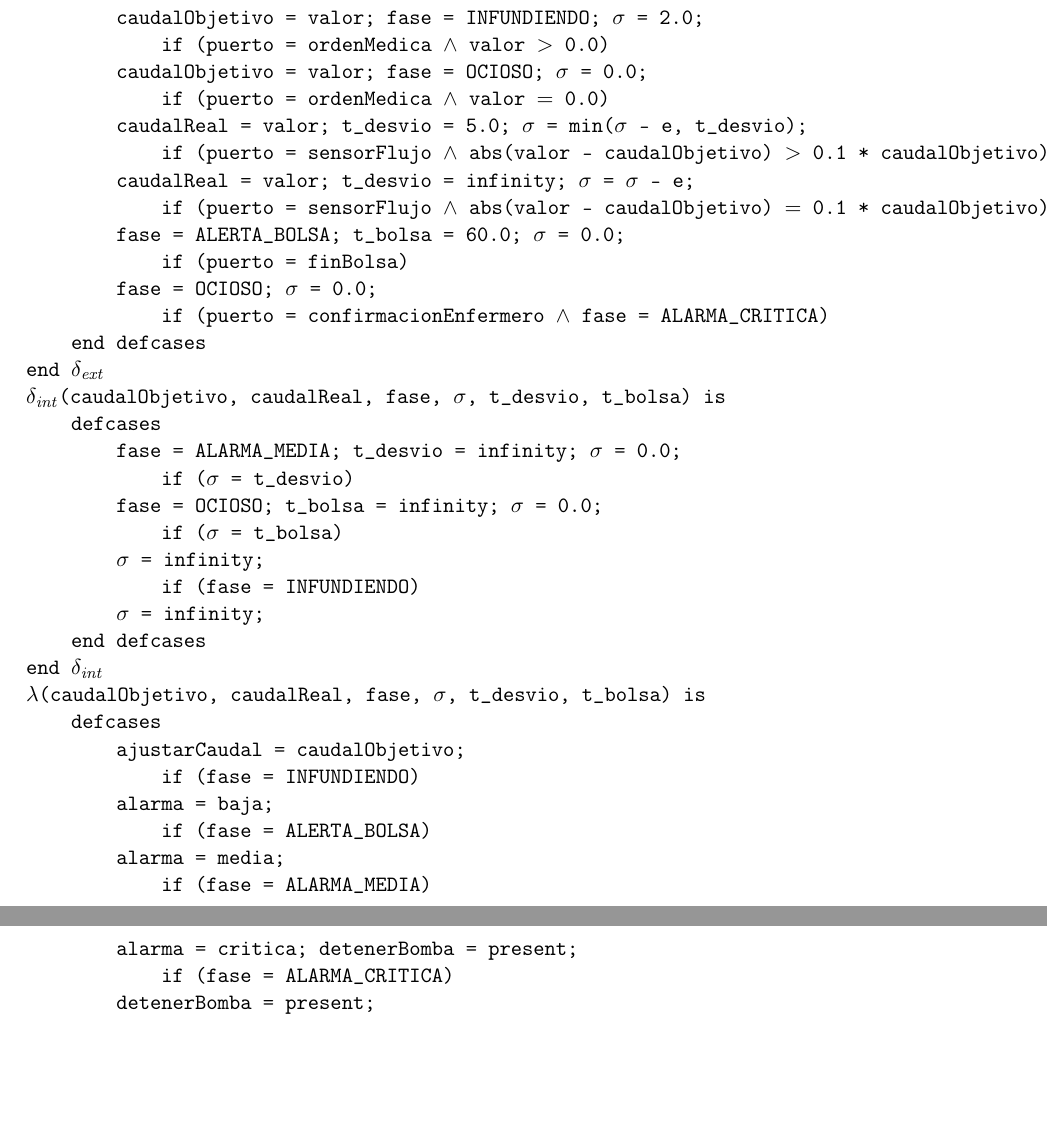
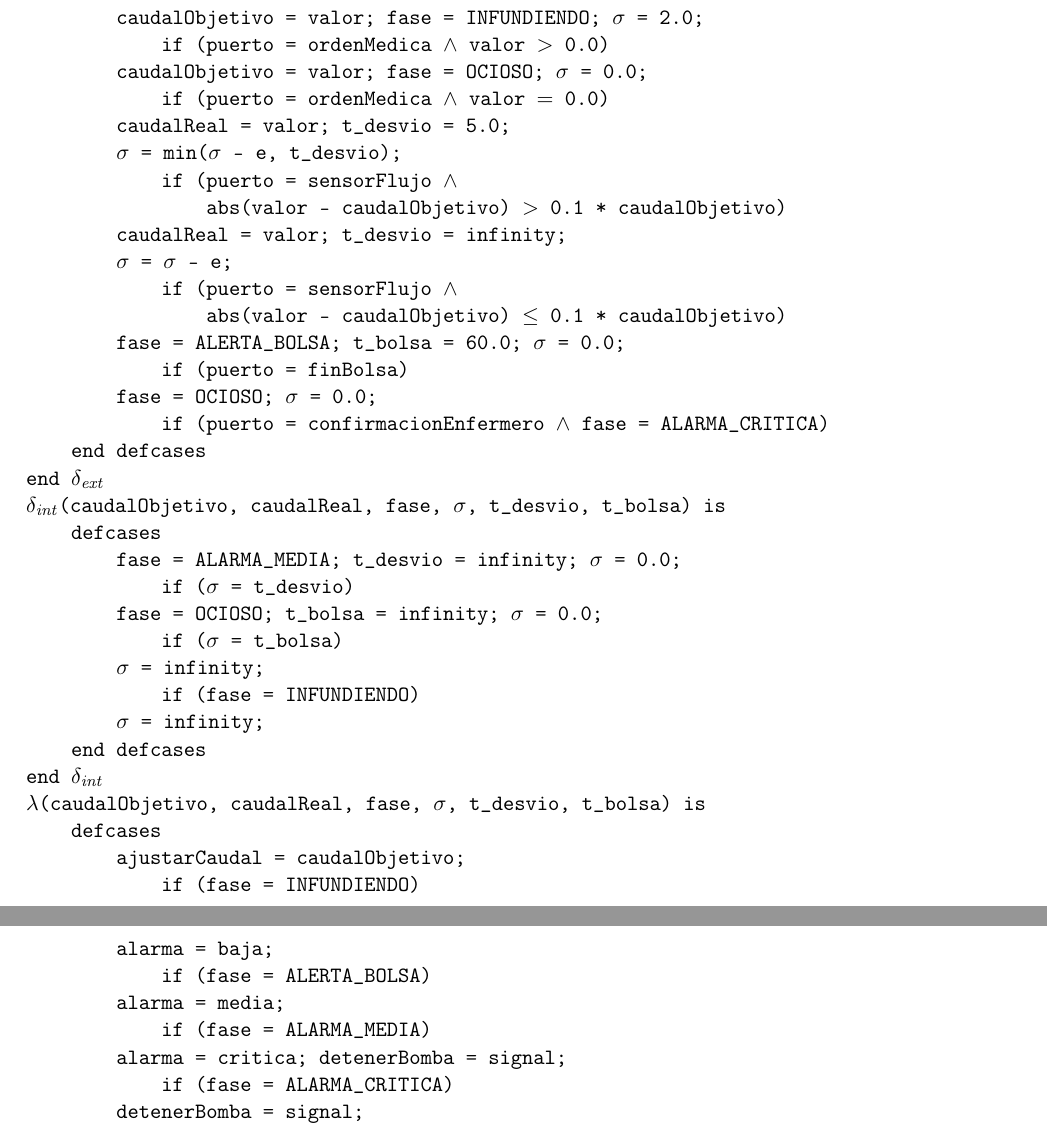
Before and after one commit to Jhonatan-calle/Controlador-Simplificado-de-Bomba-de-Infusi-n, a LaTeX document (Devs.tex): two parts of pages 6 and 7 of 7, joined at a grey line, cut so that both start at the same text, the shorter picture padded with empty space. Compiled offline with pdfLaTeX.

Commit message:
correccion condicion main controller y change present for signal

```diff
--- a/Devs.tex
+++ b/Devs.tex
@@ -353,10 +353,14 @@ y coordina las acciones sobre el actuador y el módulo de alarmas.
             \kw{if} (puerto = ordenMedica \cmlwedge{} valor \cmlgt{} 0.0)
         caudalObjetivo = valor; fase = OCIOSO; \cmlsigma{} = 0.0;
             \kw{if} (puerto = ordenMedica \cmlwedge{} valor \cmleq{} 0.0)
-        caudalReal = valor; t\_desvio = 5.0; \cmlsigma{} = min(\cmlsigma{} - e, t\_desvio);
-            \kw{if} (puerto = sensorFlujo \cmlwedge{} abs(valor - caudalObjetivo) \cmlgt{} 0.1 * caudalObjetivo)
-        caudalReal = valor; t\_desvio = infinity; \cmlsigma{} = \cmlsigma{} - e;
-            \kw{if} (puerto = sensorFlujo \cmlwedge{} abs(valor - caudalObjetivo) \cmleq{} 0.1 * caudalObjetivo)
+        caudalReal = valor; t\_desvio = 5.0;
+        \cmlsigma{} = min(\cmlsigma{} - e, t\_desvio);
+            \kw{if} (puerto = sensorFlujo \cmlwedge{}
+                abs(valor - caudalObjetivo) \cmlgt{} 0.1 * caudalObjetivo)
+        caudalReal = valor; t\_desvio = infinity;
+        \cmlsigma{} = \cmlsigma{} - e;
+            \kw{if} (puerto = sensorFlujo \cmlwedge{}
+                abs(valor - caudalObjetivo) \cmlle{} 0.1 * caudalObjetivo)
         fase = ALERTA\_BOLSA; t\_bolsa = 60.0; \cmlsigma{} = 0.0;
             \kw{if} (puerto = finBolsa)
         fase = OCIOSO; \cmlsigma{} = 0.0;
@@ -382,9 +386,9 @@ y coordina las acciones sobre el actuador y el módulo de alarmas.
             \kw{if} (fase = ALERTA\_BOLSA)
         alarma = media;
             \kw{if} (fase = ALARMA\_MEDIA)
-        alarma = critica; detenerBomba = present;
+        alarma = critica; detenerBomba = signal;
             \kw{if} (fase = ALARMA\_CRITICA)
-        detenerBomba = present;
+        detenerBomba = signal;
             \kw{if} (fase = OCIOSO \cmlwedge{} caudalObjetivo = 0.0)
     \kw{end defcases}
     registrarEvento = "Evento de control ejecutado";
```
